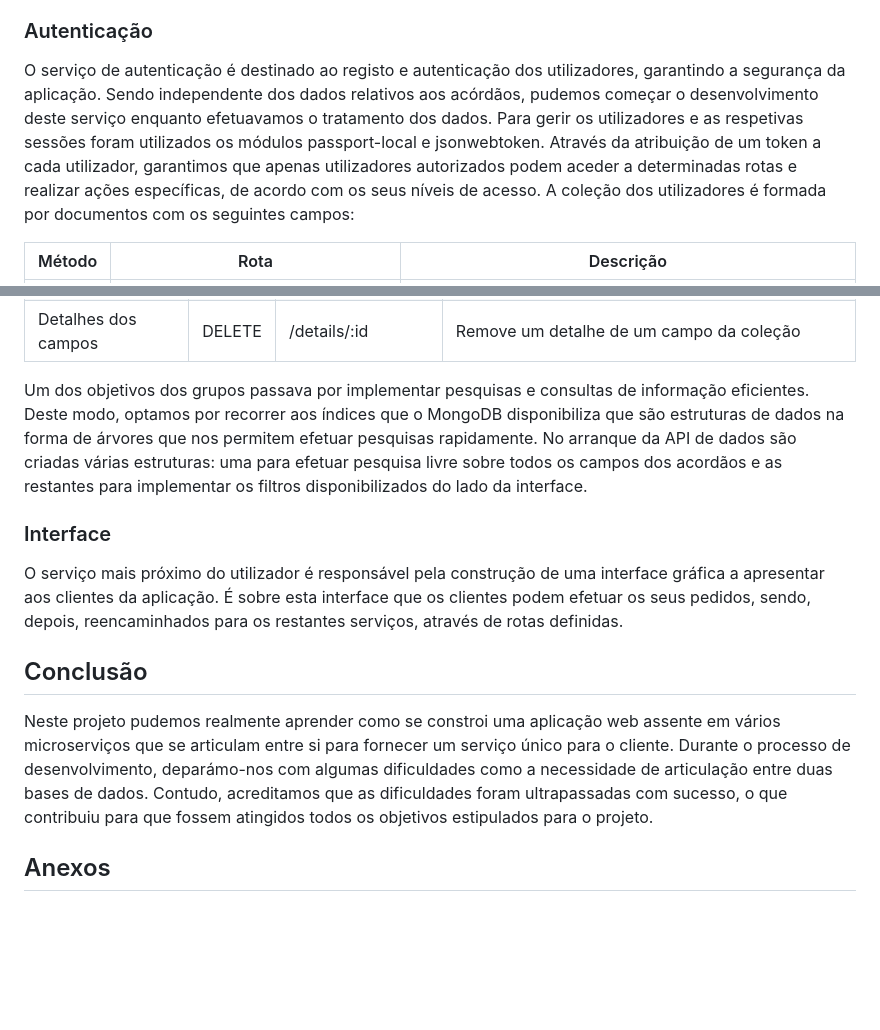
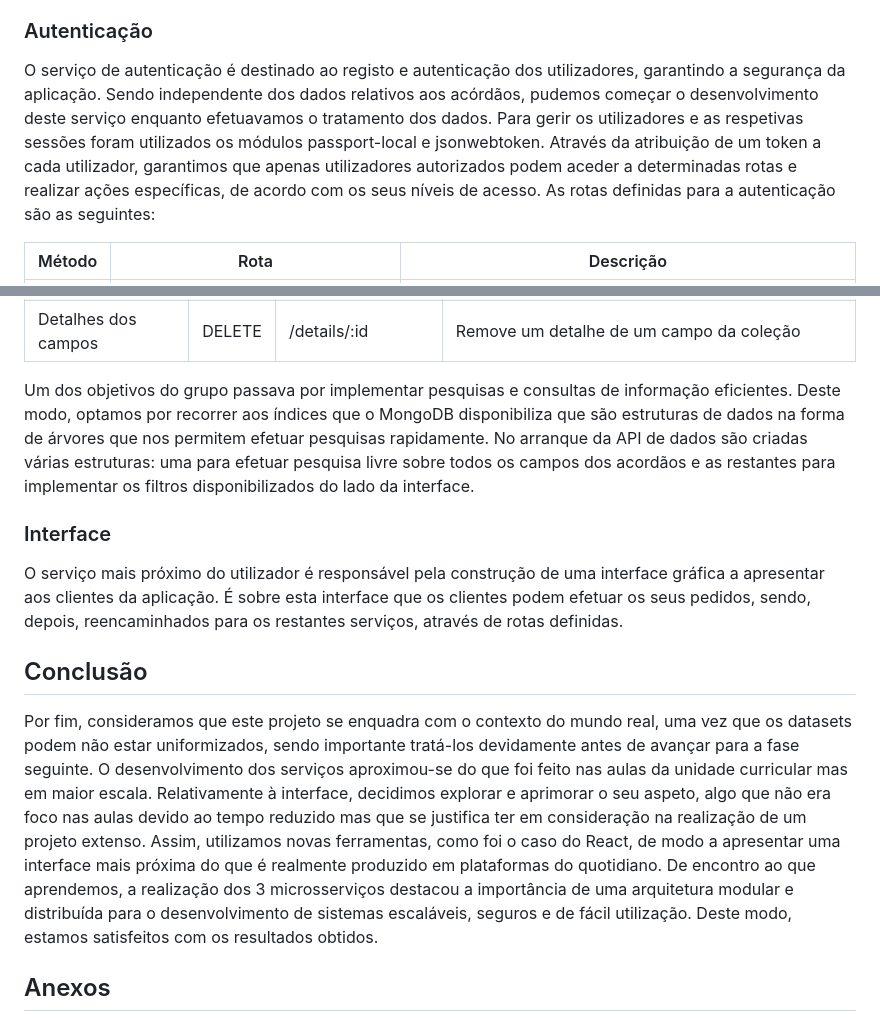
Before and after one commit to GVarelaa/ENGWEB2023-Projeto, a Markdown page: README.md, 2 parts joined by grey strips. Rendered like a GitHub page; blank space fills up the shorter version.

```diff
--- a/README.md
+++ b/README.md
@@ -76,7 +64,7 @@ Com todas estas alterações foi possível garantir uma redução do tamanho da
 A solução arquitetural concebida baseia-se em 3 serviços aplicacionais heterogéneos, proporcionando uma melhor manutenção e escabilidade do projeto e facilitando o seu desenvolvimento. Cada serviço contém funcionalidades específicas e desempenha um diferente papel no funcionamento da aplicação.
 
 ### Autenticação
-O serviço de autenticação é destinado ao registo e autenticação dos utilizadores, garantindo a segurança da aplicação. Sendo independente dos dados relativos aos acórdãos, pudemos começar o desenvolvimento deste serviço enquanto efetuavamos o tratamento dos dados. Para gerir os utilizadores e as respetivas sessões foram utilizados os módulos passport-local e jsonwebtoken. Através da atribuição de um token a cada utilizador, garantimos que apenas utilizadores autorizados podem aceder a determinadas rotas e realizar ações específicas, de acordo com os seus níveis de acesso. A coleção dos utilizadores é formada por documentos com os seguintes campos:
+O serviço de autenticação é destinado ao registo e autenticação dos utilizadores, garantindo a segurança da aplicação. Sendo independente dos dados relativos aos acórdãos, pudemos começar o desenvolvimento deste serviço enquanto efetuavamos o tratamento dos dados. Para gerir os utilizadores e as respetivas sessões foram utilizados os módulos passport-local e jsonwebtoken. Através da atribuição de um token a cada utilizador, garantimos que apenas utilizadores autorizados podem aceder a determinadas rotas e realizar ações específicas, de acordo com os seus níveis de acesso. As rotas definidas para a autenticação são as seguintes:
 
 | Método | Rota    | Descrição |
 |--------|---------|-----------|
@@ -122,14 +110,14 @@ Diretamente conectado à base de dados, este serviço é responsável pelo armaz
 | Detalhes dos campos | PUT | /details/:id | Altera um detalhe de um campo |
 | Detalhes dos campos | DELETE | /details/:id | Remove um detalhe de um campo da coleção |
 
-Um dos objetivos dos grupos passava por implementar pesquisas e consultas de informação eficientes. Deste modo, optamos por recorrer aos índices que o MongoDB disponibiliza que são estruturas de dados na forma de árvores que nos permitem efetuar pesquisas rapidamente. No arranque da API de dados são criadas várias estruturas: uma para efetuar pesquisa livre sobre todos os campos dos acordãos e as restantes para implementar os filtros disponibilizados do lado da interface.
+Um dos objetivos do grupo passava por implementar pesquisas e consultas de informação eficientes. Deste modo, optamos por recorrer aos índices que o MongoDB disponibiliza que são estruturas de dados na forma de árvores que nos permitem efetuar pesquisas rapidamente. No arranque da API de dados são criadas várias estruturas: uma para efetuar pesquisa livre sobre todos os campos dos acordãos e as restantes para implementar os filtros disponibilizados do lado da interface.
 
 ### Interface
 O serviço mais próximo do utilizador é responsável pela construção de uma interface gráfica a apresentar aos clientes da aplicação. É sobre esta interface que os clientes podem efetuar os seus pedidos, sendo, depois, reencaminhados para os restantes serviços, através de rotas definidas.
 
 
 ## Conclusão
-Neste projeto pudemos realmente aprender como se constroi uma aplicação web assente em vários microserviços que se articulam entre si para fornecer um serviço único para o cliente. Durante o processo de desenvolvimento, deparámo-nos com algumas dificuldades como a necessidade de articulação entre duas bases de dados. Contudo, acreditamos que as dificuldades foram ultrapassadas com sucesso, o que contribuiu para que fossem atingidos todos os objetivos estipulados para o projeto.
+Por fim, consideramos que este projeto se enquadra com o contexto do mundo real, uma vez que os datasets podem não estar uniformizados, sendo importante tratá-los devidamente antes de avançar para a fase seguinte. O desenvolvimento dos serviços aproximou-se do que foi feito nas aulas da unidade curricular mas em maior escala. Relativamente à interface, decidimos explorar e aprimorar o seu aspeto, algo que não era foco nas aulas devido ao tempo reduzido mas que se justifica ter em consideração na realização de um projeto extenso. Assim, utilizamos novas ferramentas, como foi o caso do React, de modo a apresentar uma interface mais próxima do que é realmente produzido em plataformas do quotidiano. De encontro ao que aprendemos, a realização dos 3 microsserviços destacou a importância de uma arquitetura modular e distribuída para o desenvolvimento de sistemas escaláveis, seguros e de fácil utilização. Deste modo, estamos satisfeitos com os resultados obtidos.
 
 ## Anexos
 ### Manual de Utilização
```
Also changed, not shown: other parts of README.md (+16 -28 lines).
